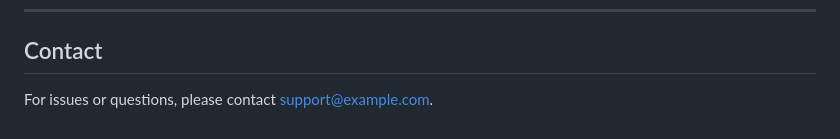
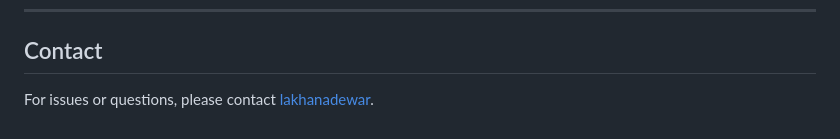
Before and after one commit to lakhanadewar/AIDictationApp, a Markdown page: README.md, the part around the change. Rendered like a GitHub page.

```diff
--- a/README.md
+++ b/README.md
@@ -142,4 +142,4 @@ The app ensures user data is not stored, used for training, or shared with third
 
 ## Contact
 
-For issues or questions, please contact [support@example.com](mailto\:support@example.com).
+For issues or questions, please contact [lakhanadewar](mailto\:lakhanadewar@gmail.com).
```
